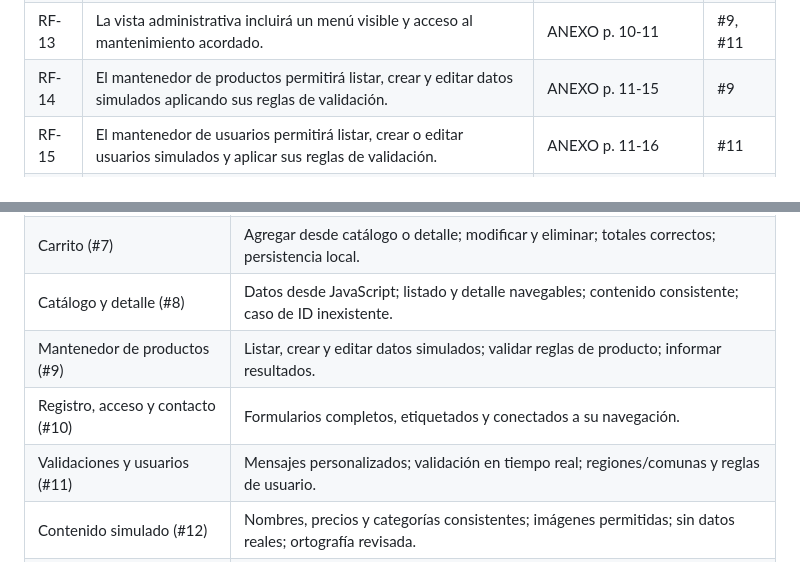
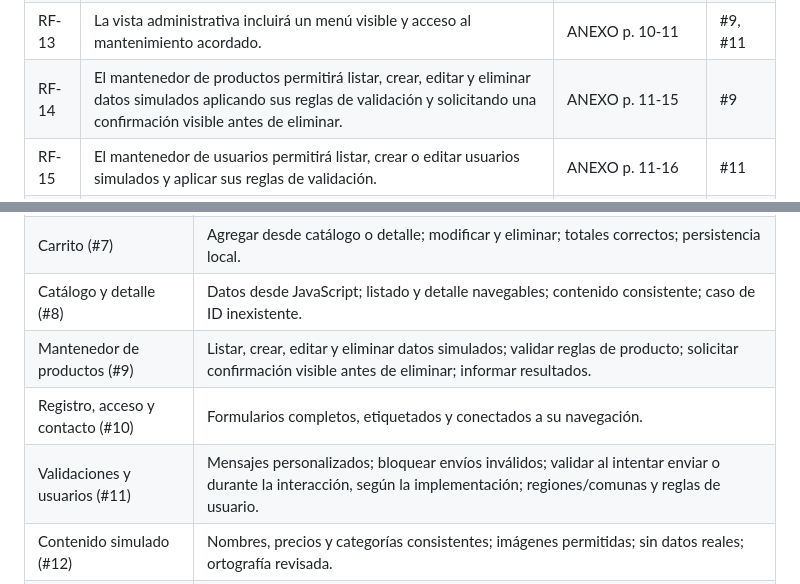
Before and after one commit to MainSteps/sonido-vivo-frontend, a Markdown page: docs/ERS.md, 2 parts joined by grey strips. Drawn GitHub-style.

Commit message:
docs: ajustar requisitos según revisión

```diff
--- a/docs/ERS.md
+++ b/docs/ERS.md
@@ -59,7 +59,7 @@ La Evaluación 1 no procesa pagos reales, no autentica contra un servidor y no u
 | RF-11 | El carrito permitirá cambiar cantidades, retirar productos, vaciar la selección y calcular subtotales y total. | ANEXO p. 14; reglas acordadas en #7 | #7 |
 | RF-12 | El carrito conservará y recuperará su estado mediante `localStorage`. | ANEXO p. 14 | #7 |
 | RF-13 | La vista administrativa incluirá un menú visible y acceso al mantenimiento acordado. | ANEXO p. 10-11 | #9, #11 |
-| RF-14 | El mantenedor de productos permitirá listar, crear y editar datos simulados aplicando sus reglas de validación. | ANEXO p. 11-15 | #9 |
+| RF-14 | El mantenedor de productos permitirá listar, crear, editar y eliminar datos simulados aplicando sus reglas de validación y solicitando una confirmación visible antes de eliminar. | ANEXO p. 11-15 | #9 |
 | RF-15 | El mantenedor de usuarios permitirá listar, crear o editar usuarios simulados y aplicar sus reglas de validación. | ANEXO p. 11-16 | #11 |
 | RF-16 | La navegación administrativa representará los roles Administrador, Vendedor y Cliente sin afirmar que existe seguridad de servidor. | ANEXO p. 10, 16 | #11, #13 |
 
@@ -110,9 +110,9 @@ La Evaluación 1 no procesa pagos reales, no autentica contra un servidor y no u
 | Estructura y navegación (#6) | HTML semántico; navegación acordada; CSS externo adaptable; consola sin errores. |
 | Carrito (#7) | Agregar desde catálogo o detalle; modificar y eliminar; totales correctos; persistencia local. |
 | Catálogo y detalle (#8) | Datos desde JavaScript; listado y detalle navegables; contenido consistente; caso de ID inexistente. |
-| Mantenedor de productos (#9) | Listar, crear y editar datos simulados; validar reglas de producto; informar resultados. |
+| Mantenedor de productos (#9) | Listar, crear, editar y eliminar datos simulados; validar reglas de producto; solicitar confirmación visible antes de eliminar; informar resultados. |
 | Registro, acceso y contacto (#10) | Formularios completos, etiquetados y conectados a su navegación. |
-| Validaciones y usuarios (#11) | Mensajes personalizados; validación en tiempo real; regiones/comunas y reglas de usuario. |
+| Validaciones y usuarios (#11) | Mensajes personalizados; bloquear envíos inválidos; validar al intentar enviar o durante la interacción, según la implementación; regiones/comunas y reglas de usuario. |
 | Contenido simulado (#12) | Nombres, precios y categorías consistentes; imágenes permitidas; sin datos reales; ortografía revisada. |
 | Integración y calidad (#13-#16) | Navegación integrada; flujos y casos límite probados; resoluciones comprobadas; hallazgos corregidos. |
 
```
